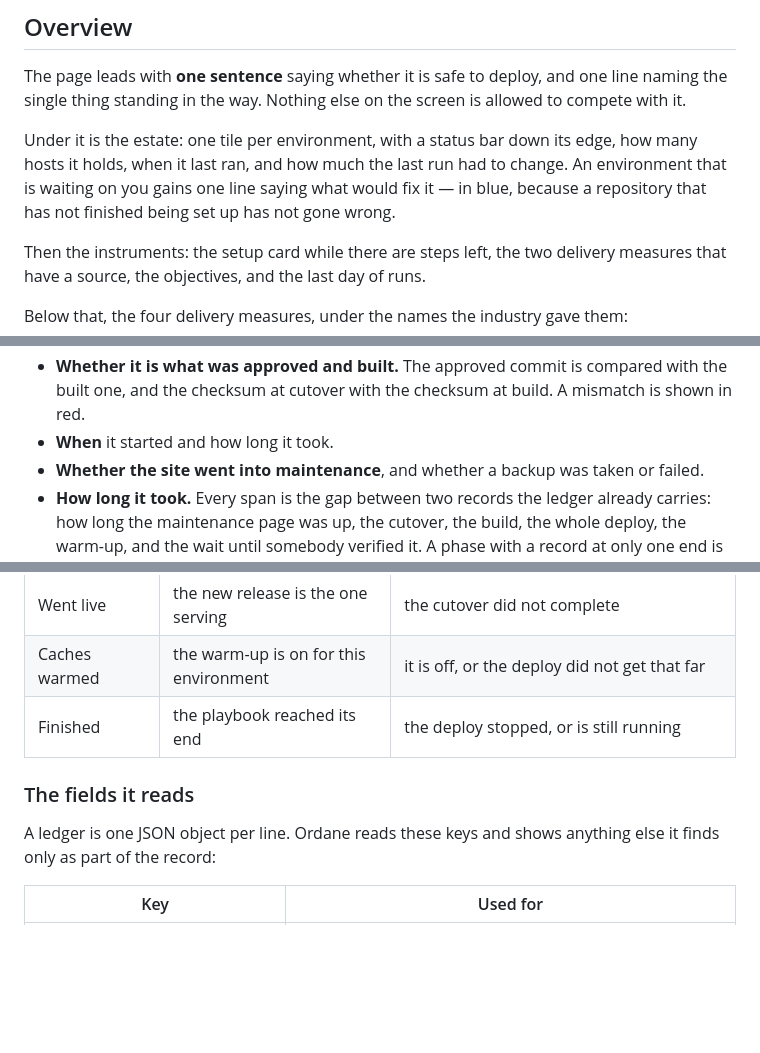
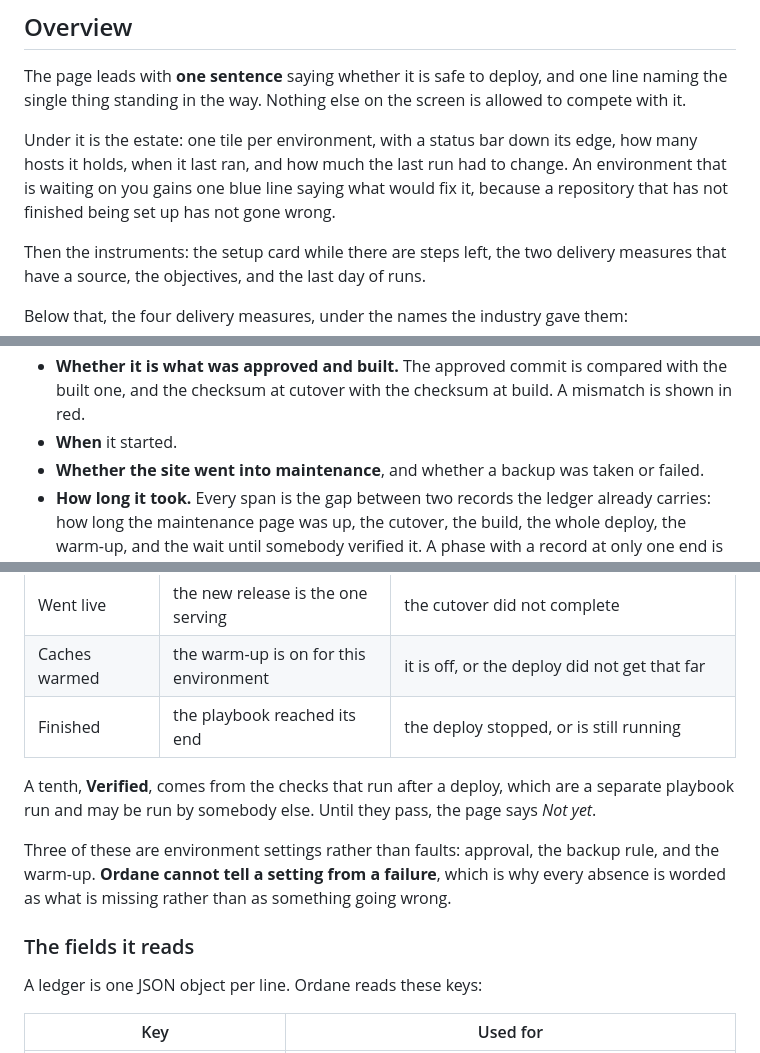
Before and after one commit to kingletas/ordane, a Markdown page: docs/user-guide.md, 3 parts joined by grey strips. Drawn GitHub-style; blank space fills up the shorter version.

```diff
--- a/docs/user-guide.md
+++ b/docs/user-guide.md
@@ -57,7 +57,7 @@ Three more screens are reached from those rather than listed beside them, becaus
 
 The page leads with **one sentence** saying whether it is safe to deploy, and one line naming the single thing standing in the way. Nothing else on the screen is allowed to compete with it.
 
-Under it is the estate: one tile per environment, with a status bar down its edge, how many hosts it holds, when it last ran, and how much the last run had to change. An environment that is waiting on you gains one line saying what would fix it — in blue, because a repository that has not finished being set up has not gone wrong.
+Under it is the estate: one tile per environment, with a status bar down its edge, how many hosts it holds, when it last ran, and how much the last run had to change. An environment that is waiting on you gains one blue line saying what would fix it, because a repository that has not finished being set up has not gone wrong.
 
 Then the instruments: the setup card while there are steps left, the two delivery measures that have a source, the objectives, and the last day of runs.
 
@@ -257,7 +257,7 @@ The list on the left is each ledger and its deploys, newest first. Choose one an
 - **Who** requested it, who approved it, which host built it, and who verified it afterwards. A step recorded by someone other than the person who started the deploy is highlighted.
 - **What** went out: the commit, the branch, the release, and the archive's checksum.
 - **Whether it is what was approved and built.** The approved commit is compared with the built one, and the checksum at cutover with the checksum at build. A mismatch is shown in red.
-- **When** it started and how long it took.
+- **When** it started.
 - **Whether the site went into maintenance**, and whether a backup was taken or failed.
 - **How long it took.** Every span is the gap between two records the ledger already carries: how long the maintenance page was up, the cutover, the build, the whole deploy, the warm-up, and the wait until somebody verified it. A phase with a record at only one end is not timed, and nothing is estimated.
 - **Whether it worked**, and how the cache warm-up went.
@@ -281,9 +281,13 @@ Ordane reads whatever the playbook wrote and never fills a gap in. A deploy that
 | Caches warmed | the warm-up is on for this environment | it is off, or the deploy did not get that far |
 | Finished | the playbook reached its end | the deploy stopped, or is still running |
 
+A tenth, **Verified**, comes from the checks that run after a deploy, which are a separate playbook run and may be run by somebody else. Until they pass, the page says *Not yet*.
+
+Three of these are environment settings rather than faults: approval, the backup rule, and the warm-up. **Ordane cannot tell a setting from a failure**, which is why every absence is worded as what is missing rather than as something going wrong.
+
 ### The fields it reads
 
-A ledger is one JSON object per line. Ordane reads these keys and shows anything else it finds only as part of the record:
+A ledger is one JSON object per line. Ordane reads these keys:
 
 | Key | Used for |
 |---|---|
```
Also changed, not shown: other parts of docs/user-guide.md (+13 -17 lines), CHANGELOG.md (+1 -1 lines), docs/why.md (+4 -4 lines).
